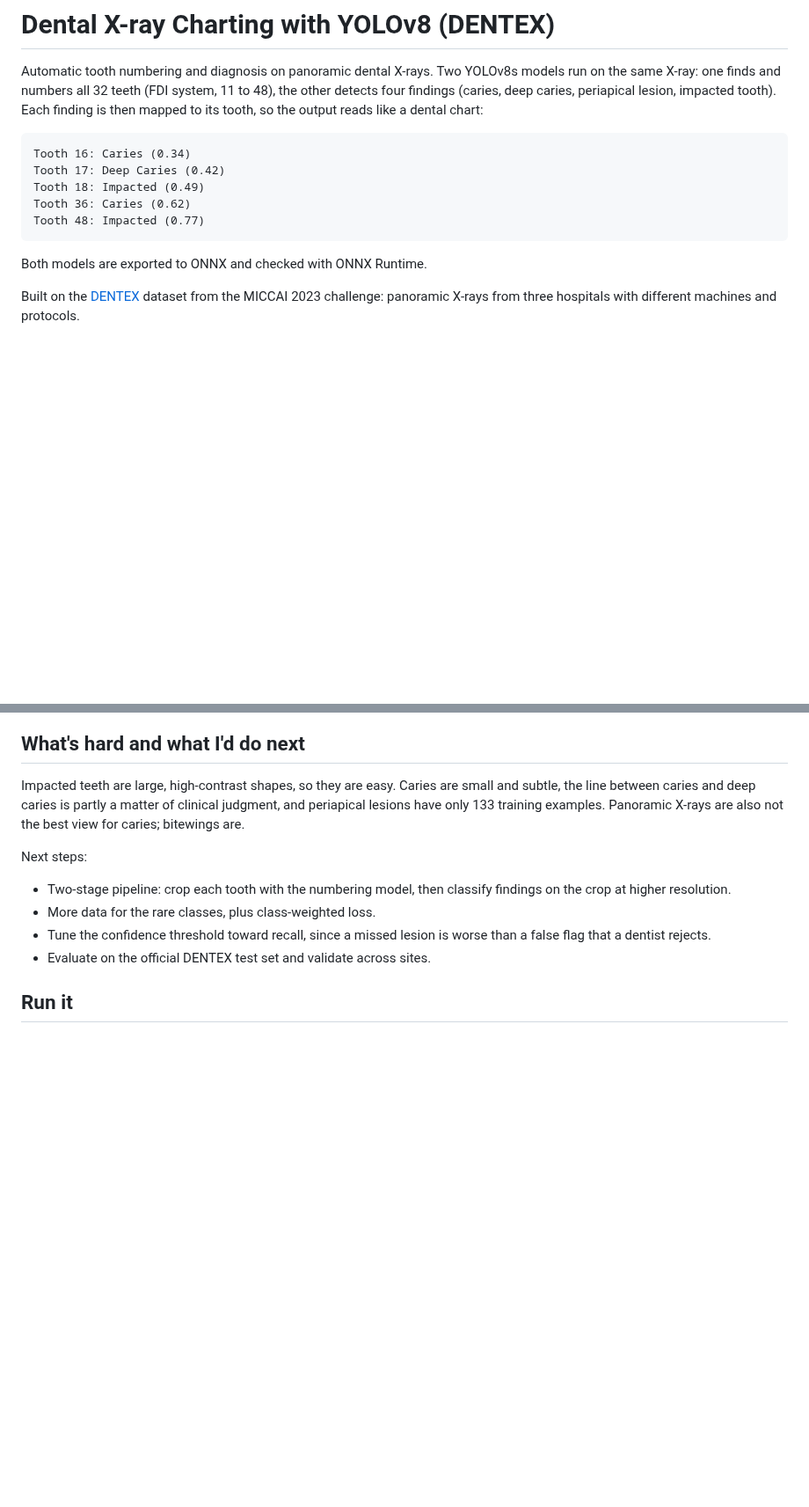
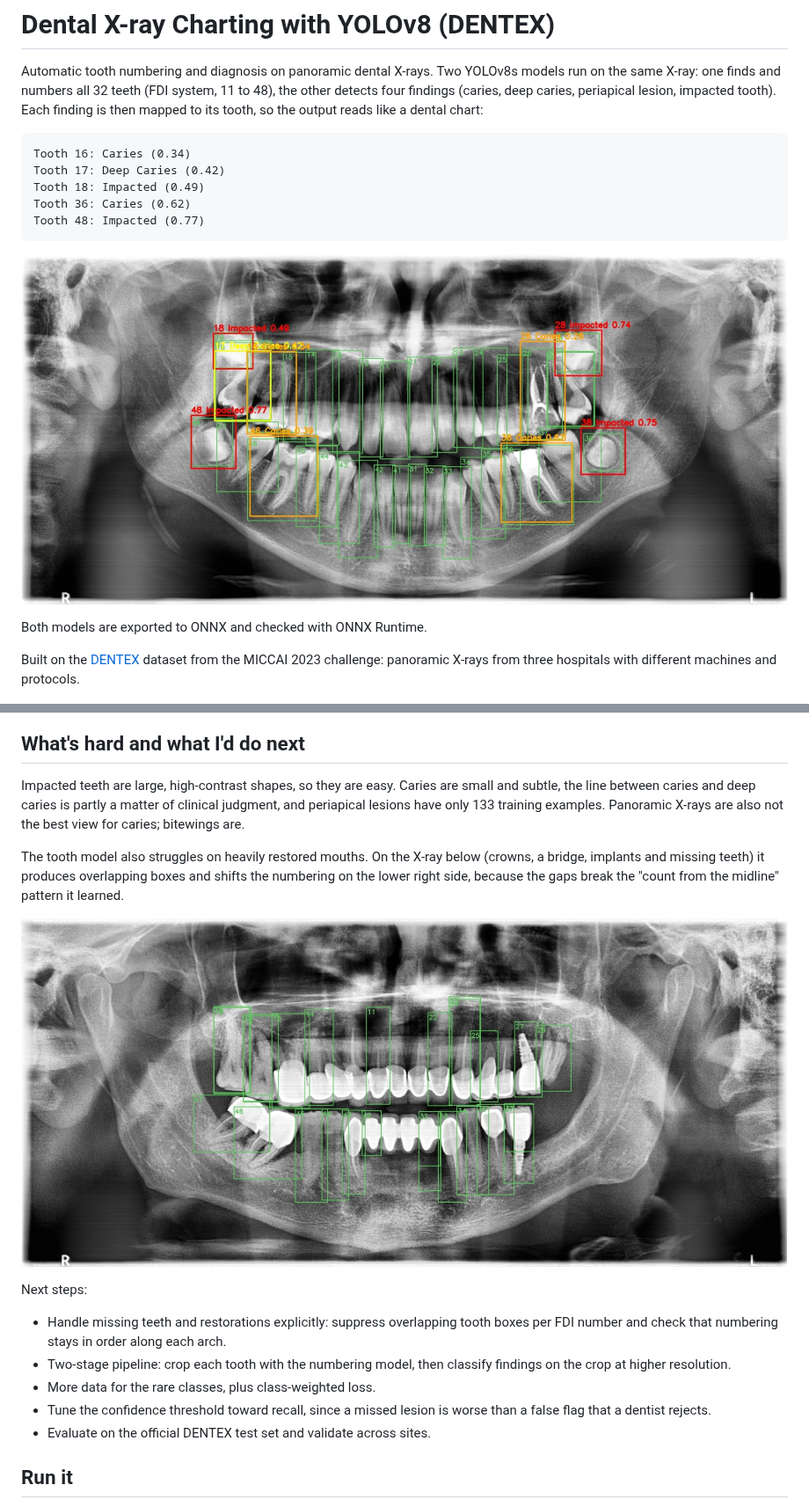
Before and after one commit to Ahmed-Alaeldin-M/dentex-dental-charting, a Markdown page: README.md, 2 parts joined by grey strips. Shown at 88% size. GitHub-like rendering; pictures changed too: assets/chart_example.jpg (added), assets/failure_case_restorations.jpg (added); blank space fills up the shorter version.

Commit message:
Add example chart and failure case images to README

````diff
--- a/README.md
+++ b/README.md
@@ -9,6 +9,8 @@ Tooth 18: Impacted (0.49)
 Tooth 36: Caries (0.62)
 Tooth 48: Impacted (0.77)
 ```
+
+![Charted panoramic X-ray: green boxes are numbered teeth, red are impacted teeth, orange and yellow are caries and deep caries](assets/chart_example.jpg)
 
 Both models are exported to ONNX and checked with ONNX Runtime.
 
@@ -64,7 +66,12 @@ This is not a like-for-like comparison. The challenge numbers come from the offi
 
 Impacted teeth are large, high-contrast shapes, so they are easy. Caries are small and subtle, the line between caries and deep caries is partly a matter of clinical judgment, and periapical lesions have only 133 training examples. Panoramic X-rays are also not the best view for caries; bitewings are.
 
+The tooth model also struggles on heavily restored mouths. On the X-ray below (crowns, a bridge, implants and missing teeth) it produces overlapping boxes and shifts the numbering on the lower right side, because the gaps break the "count from the midline" pattern it learned.
+
+![Failure case: overlapping and shifted tooth numbers on a mouth with crowns, implants and missing teeth](assets/failure_case_restorations.jpg)
+
 Next steps:
+- Handle missing teeth and restorations explicitly: suppress overlapping tooth boxes per FDI number and check that numbering stays in order along each arch.
 - Two-stage pipeline: crop each tooth with the numbering model, then classify findings on the crop at higher resolution.
 - More data for the rare classes, plus class-weighted loss.
 - Tune the confidence threshold toward recall, since a missed lesion is worse than a false flag that a dentist rejects.
````
